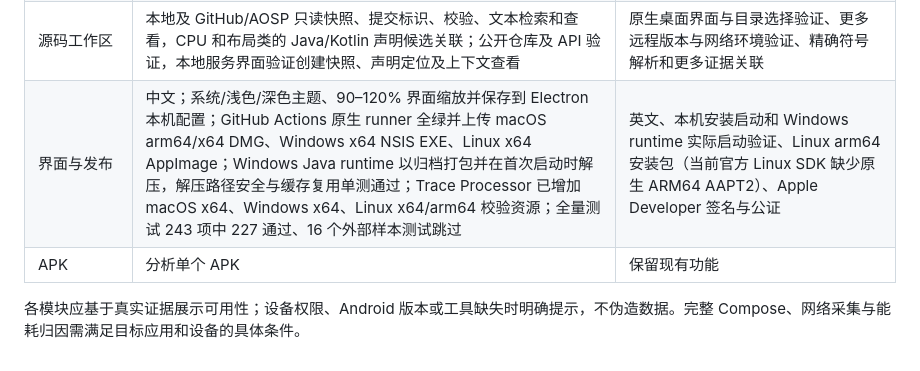
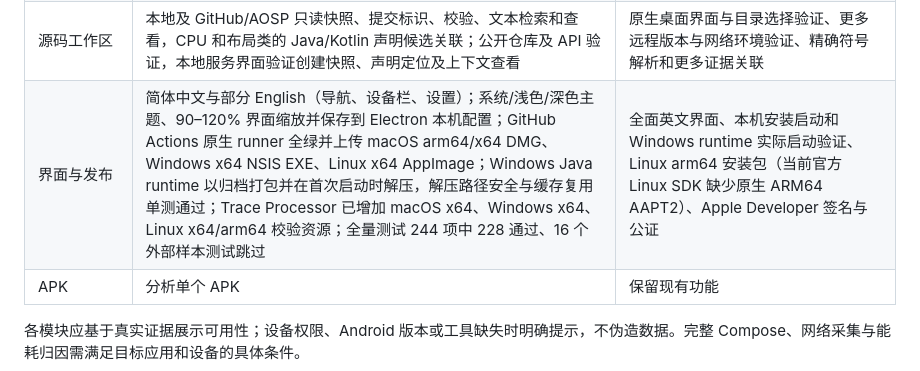
Before and after one commit to willpyshan13/AndroidPerformance, a Markdown page: PARITY_PLAN.md, the part around one of its changes. GitHub-like rendering.

Commit message:
Update language parity status

```diff
--- a/PARITY_PLAN.md
+++ b/PARITY_PLAN.md
@@ -17,7 +17,7 @@
 | GPU | 本机产物索引、SHA-256 完整性校验、追踪分析交接，桌面端选择与启动 AGI、校验后交接帧捕获、读取设备声明的 Vulkan/OpenGL ES 能力；复制与模拟 ADB 验证 | AGI 实际打开产物、真机捕获、兼容性与完整关联验证 |
 | Benchmark | AndroidX JSON 参数与指标类型匹配、重复标识保护、设备及运行环境差异提示、预热与重复次数和热降频等待信息、样本分布、sampledMetrics 迭代分组、历史运行和 JSON 报告；已安装的 benchmark instrumentation 运行、标准报告更新时间和大小检查、仅在本次报告更新后自动读取及按路径回读，AndroidX 官方 Macro/Micro 报告和模拟 ADB 验证 | 真机 benchmark 执行、自动获取和校验追踪、独立实验级统计检验及不确定性分析、完整 Macrobenchmark 编排 |
 | 源码工作区 | 本地及 GitHub/AOSP 只读快照、提交标识、校验、文本检索和查看，CPU 和布局类的 Java/Kotlin 声明候选关联；公开仓库及 API 验证，本地服务界面验证创建快照、声明定位及上下文查看 | 原生桌面界面与目录选择验证、更多远程版本与网络环境验证、精确符号解析和更多证据关联 |
-| 界面与发布 | 中文；系统/浅色/深色主题、90–120% 界面缩放并保存到 Electron 本机配置；GitHub Actions 原生 runner 全绿并上传 macOS arm64/x64 DMG、Windows x64 NSIS EXE、Linux x64 AppImage；Windows Java runtime 以归档打包并在首次启动时解压，解压路径安全与缓存复用单测通过；Trace Processor 已增加 macOS x64、Windows x64、Linux x64/arm64 校验资源；全量测试 243 项中 227 通过、16 个外部样本测试跳过 | 英文、本机安装启动和 Windows runtime 实际启动验证、Linux arm64 安装包（当前官方 Linux SDK 缺少原生 ARM64 AAPT2）、Apple Developer 签名与公证 |
+| 界面与发布 | 简体中文与部分 English（导航、设备栏、设置）；系统/浅色/深色主题、90–120% 界面缩放并保存到 Electron 本机配置；GitHub Actions 原生 runner 全绿并上传 macOS arm64/x64 DMG、Windows x64 NSIS EXE、Linux x64 AppImage；Windows Java runtime 以归档打包并在首次启动时解压，解压路径安全与缓存复用单测通过；Trace Processor 已增加 macOS x64、Windows x64、Linux x64/arm64 校验资源；全量测试 244 项中 228 通过、16 个外部样本测试跳过 | 全面英文界面、本机安装启动和 Windows runtime 实际启动验证、Linux arm64 安装包（当前官方 Linux SDK 缺少原生 ARM64 AAPT2）、Apple Developer 签名与公证 |
 | APK | 分析单个 APK | 保留现有功能 |
 
 各模块应基于真实证据展示可用性；设备权限、Android 版本或工具缺失时明确提示，不伪造数据。完整 Compose、网络采集与能耗归因需满足目标应用和设备的具体条件。
```
Also changed, not shown: other parts of PARITY_PLAN.md (+1 -1 lines).
